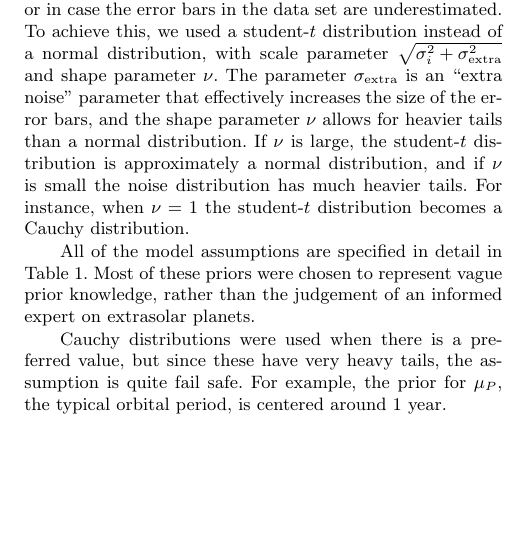
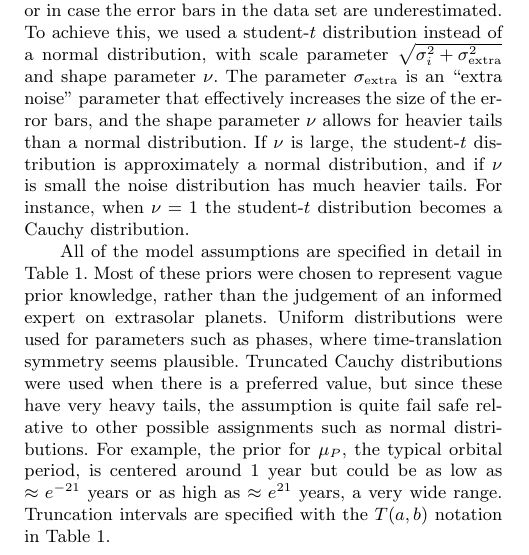
Before and after one commit to eggplantbren/Exoplanet, a LaTeX paper (Paper/ms.tex): part of one column of page 3 of 9, cut so that both start at the same text, the shorter picture padded with empty space. Compiled offline with LaTeX, dvips and Ghostscript; a LaTeX package or settings file that is missing is left out.

Commit message:
Priors editing

```diff
--- a/Paper/ms.tex
+++ b/Paper/ms.tex
@@ -331,12 +331,15 @@ distribution becomes a Cauchy distribution.
 All of the model assumptions are specified in detail in
 Table~\ref{tab:priors}. Most of these priors were chosen to represent vague
 prior knowledge, rather than the judgement of an informed expert on extrasolar
-planets.
-
-Cauchy distributions were used when there is a
+planets. Uniform distributions were used for parameters such as phases, where
+time-translation symmetry seems plausible.
+Truncated Cauchy distributions were used when there is a
 preferred value, but since these have very heavy tails, the assumption is
-quite fail safe. For example, the prior for $\mu_P$, the typical orbital period,
-is centered around 1 year.
+quite fail safe relative to other possible assignments such as normal distributions.
+For example, the prior for $\mu_P$, the typical orbital period,
+is centered around 1 year but could be as low as $\approx e^{-21}$ years or as high
+as $\approx e^{21}$ years, a very wide range. Truncation intervals are
+specified with the $T(a,b)$ notation in Table~\ref{tab:priors}.
 
 An apparently strange choice is the conditional prior for the orbital
 periods, which is a biexponential distribution. A more conventional choice
```
